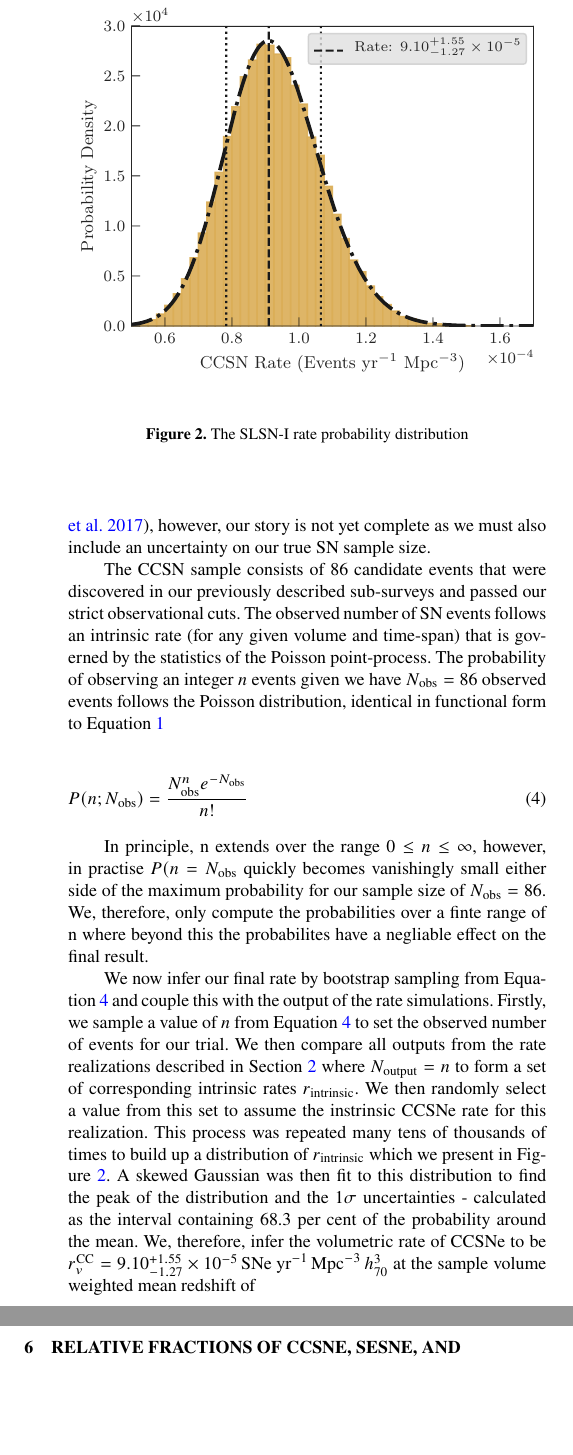
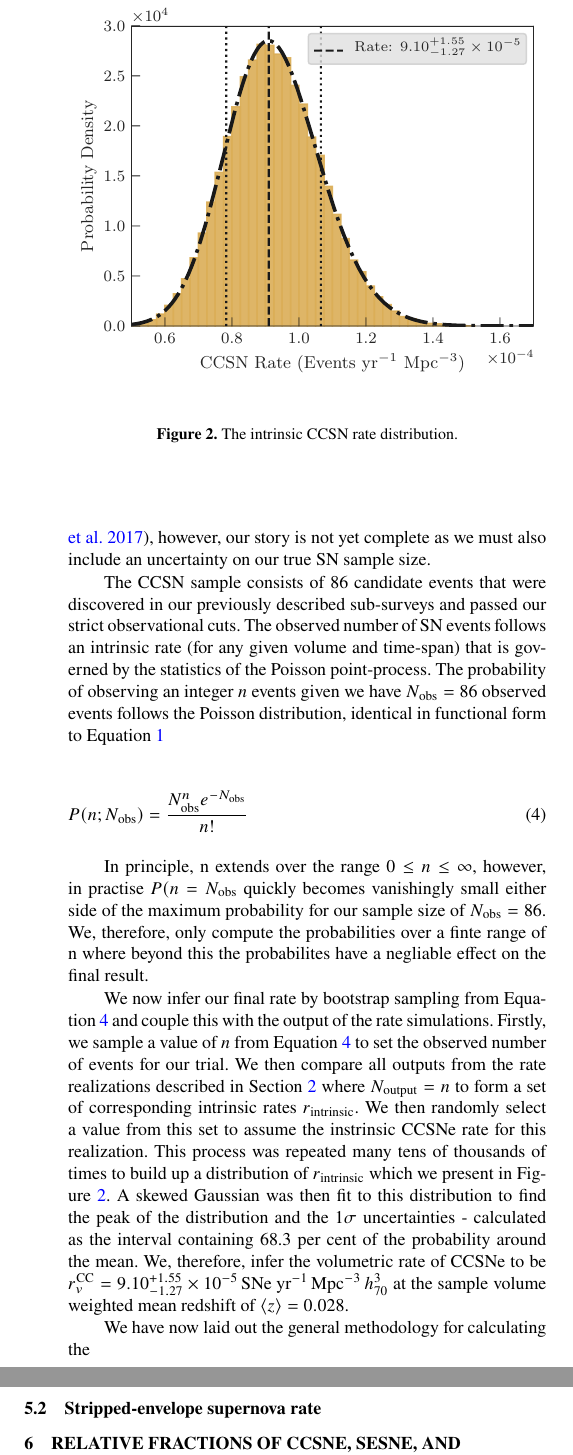
Before and after one commit to chrisfrohmaier/PTF_SLSN_plus_SESN_Rate, a LaTeX paper (main.tex): two parts of the columns of page 7 of 10, joined at a grey line, cut so that both start at the same text, the shorter picture padded with empty space. Compiled offline with pdfLaTeX; a LaTeX package or settings file that is missing is left out.

Commit message:
SESN Rate writing

```diff
--- a/main.tex
+++ b/main.tex
@@ -342,15 +342,17 @@ The CCSN sample consists of 86 candidate events that were discovered in our prev
 
 In principle, n extends over the range $0 \le n \le \infty$, however, in practise $P(n=N_\mathrm{obs}$ quickly becomes vanishingly small either side of the maximum probability for our sample size of $N_\mathrm{obs}=86$. We, therefore, only compute the probabilities over a finte range of n where beyond this the probabilites have a negliable effect on the final result.
 
-We now infer our final rate by bootstrap sampling from Equation~\ref{eqn:poiObs} and couple this with the output of the rate simulations. Firstly, we sample a value of $n$ from Equation~\ref{eqn:poiObs} to set the observed number of events for our trial. We then compare all outputs from the rate realizations described in Section~\ref{sec:ratesPTF} where $N_\mathrm{output} =  n$ to form a set of corresponding intrinsic rates $r_\mathrm{intrinsic}$. We then randomly select a value from this set to assume the instrinsic CCSNe rate for this realization. This process was repeated many tens of thousands of times to build up a distribution of $r_\mathrm{intrinsic}$ which we present in Figure~\ref{fig:ccRateDist}. A skewed Gaussian was then fit to this distribution to find the peak of the distribution and the $1\sigma$ uncertainties - calculated as the interval containing 68.3 per cent of the probability around the mean. We, therefore, infer the volumetric rate of CCSNe to be $r^\mathrm{CC}_v=9.10_{-1.27}^{+1.55}\times10^{-5}\,\text{SNe yr}^{-1}\,\text{Mpc}^{-3}\, h_{70}^{3}$ at the sample volume weighted mean redshift of $$
+We now infer our final rate by bootstrap sampling from Equation~\ref{eqn:poiObs} and couple this with the output of the rate simulations. Firstly, we sample a value of $n$ from Equation~\ref{eqn:poiObs} to set the observed number of events for our trial. We then compare all outputs from the rate realizations described in Section~\ref{sec:ratesPTF} where $N_\mathrm{output} =  n$ to form a set of corresponding intrinsic rates $r_\mathrm{intrinsic}$. We then randomly select a value from this set to assume the instrinsic CCSNe rate for this realization. This process was repeated many tens of thousands of times to build up a distribution of $r_\mathrm{intrinsic}$ which we present in Figure~\ref{fig:ccRateDist}. A skewed Gaussian was then fit to this distribution to find the peak of the distribution and the $1\sigma$ uncertainties - calculated as the interval containing 68.3 per cent of the probability around the mean. We, therefore, infer the volumetric rate of CCSNe to be $r^\mathrm{CC}_v=9.10_{-1.27}^{+1.55}\times10^{-5}\,\text{SNe yr}^{-1}\,\text{Mpc}^{-3}\, h_{70}^{3}$ at the sample volume weighted mean redshift of $ \langle z \rangle = 0.028$.
 
 \begin{figure}
 	\includegraphics[width=\linewidth]{./allCC_Rate.pdf}
-    \caption{The SLSN-I rate probability distribution}
+    \caption{The intrinsic CCSN rate distribution.}
     \label{fig:ccRateDist}
 \end{figure}
 
+We have now laid out the general methodology for calculating the
 
+\subsection{Stripped-envelope supernova rate}
 
 % In this Section we describe our method of calculating the SLSN-I rate in the PTF data. The complexities of calculating supernova rates in survey data are amplified in PTF due to the large observing footprint, variable cadence, and rarity of SLSN-I. To calculate the rate we considered adopting an ``efficiency weighting'' approach \citep[e.g.][]{Perrett12, Frohmaier19} where individual objects are weighted according to the results of a survey simulation. Whilst this method was effective at calculating the SN Ia rate in PTF, \citet{Frohmaier19} required strict data quality cuts in a regularly cadenced domain that only a sub-set of SNe Ia met (N=90). This methodology was justified as it reduced the systematic uncertainties associated with poor quality data, without sacrificing much of the statistical relevance of their sample size. This is something we are unwilling to do as our SLSN-I sample is small to begin with.
 
```
Also changed, not shown: main.tex (4 more changed lines).
